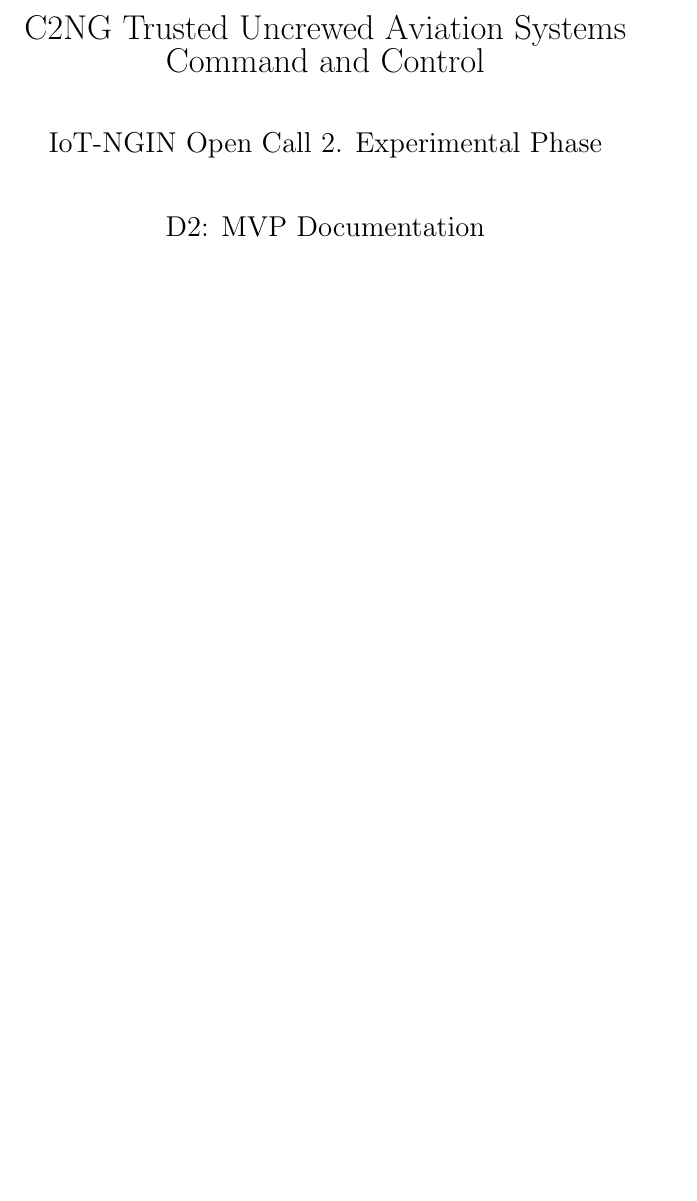
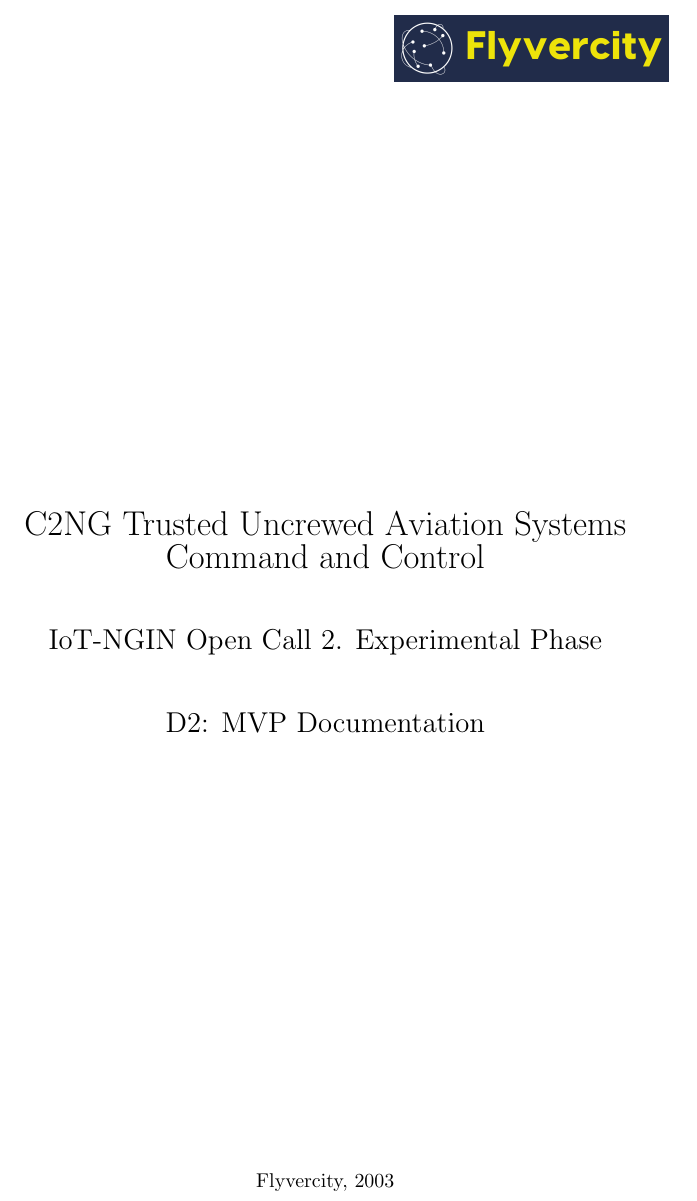
Before and after one commit to flyvercity/iot-ngin-c2ng, a LaTeX document (docs/title.tex): part of the page, cut so that both start at the same text, the shorter picture padded with empty space. Compiled offline with pdfLaTeX.

Commit message:
Title page

```diff
--- a/docs/title.tex
+++ b/docs/title.tex
@@ -1,7 +1,11 @@
 \documentclass[a4paper]{article}
+\usepackage{graphicx}
 
 \begin{document}
 \thispagestyle{empty}
+\begin{flushright}
+    \includegraphics[width=0.4\textwidth]{docs/images/Logo.png}
+\end{flushright}
 \vfill
 \begin{center}
     {\LARGE C2NG Trusted Uncrewed Aviation Systems Command and Control} \\
@@ -11,4 +15,7 @@
     {\Large D2: MVP Documentation}
 \end{center}
 \vfill
+\begin{center}
+    Flyvercity, 2003
+\end{center}
 \end{document}
```
Also changed, not shown: docs/xpng.png (deleted).
